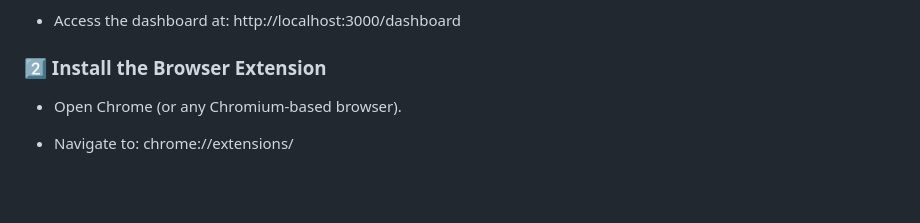
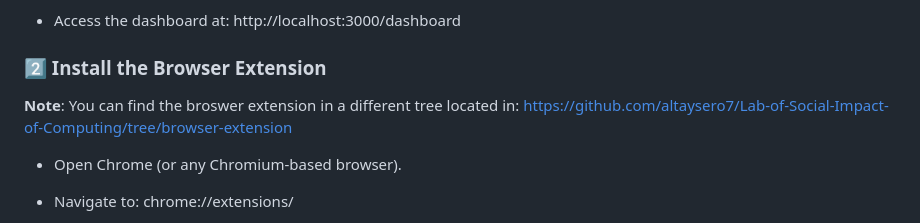
Before and after one commit to altaysero7/Lab-of-Social-Impact-of-Computing, a Markdown page: README.md, the part around the change. GitHub-like rendering; blank space fills up the shorter version.

```diff
--- a/README.md
+++ b/README.md
@@ -76,6 +76,8 @@ Note: For multi-instance or long-term production, integrating a database or clou
 
 ### 2️⃣ Install the Browser Extension
 
+**Note**: You can find the broswer extension in a different tree located in: https://github.com/altaysero7/Lab-of-Social-Impact-of-Computing/tree/browser-extension
+
 - Open Chrome (or any Chromium-based browser).
 
 - Navigate to: chrome://extensions/
```
